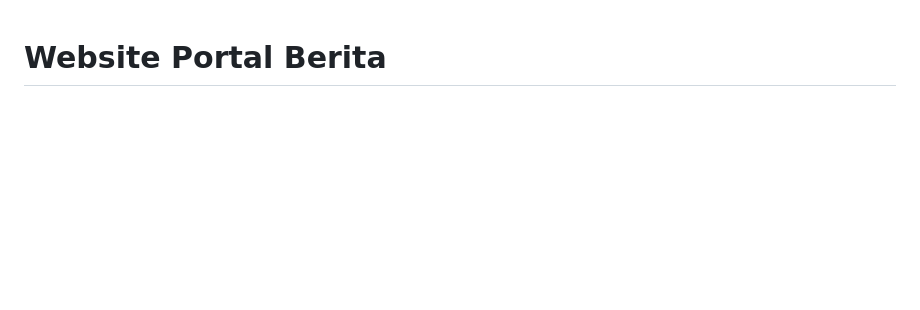
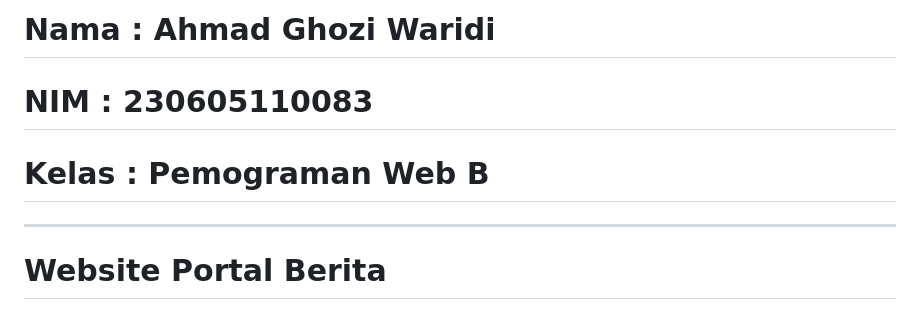
Before and after one commit to Ghozi-Waridi/UAS-WebPrograming, a Markdown page: README.md, the part around the change. Drawn GitHub-style; blank space fills up the shorter version.

```diff
--- a/README.md
+++ b/README.md
@@ -1,3 +1,8 @@
+# Nama : Ahmad Ghozi Waridi
+# NIM : 230605110083
+# Kelas : Pemograman Web B
+---
+
 # Website Portal Berita
 
 Portal Berita NusantaraIN adalah sebuah situs web yang menyediakan informasi terkini mengenai berbagai topik. Website ini dibuat sebagai bagian dari Ujian Akhir Semester pada mata kuliah Pemrograman Web, dengan tujuan untuk memahami dan mengimplementasikan konsep-konsep dasar dalam pengembangan web dinamis.
```
